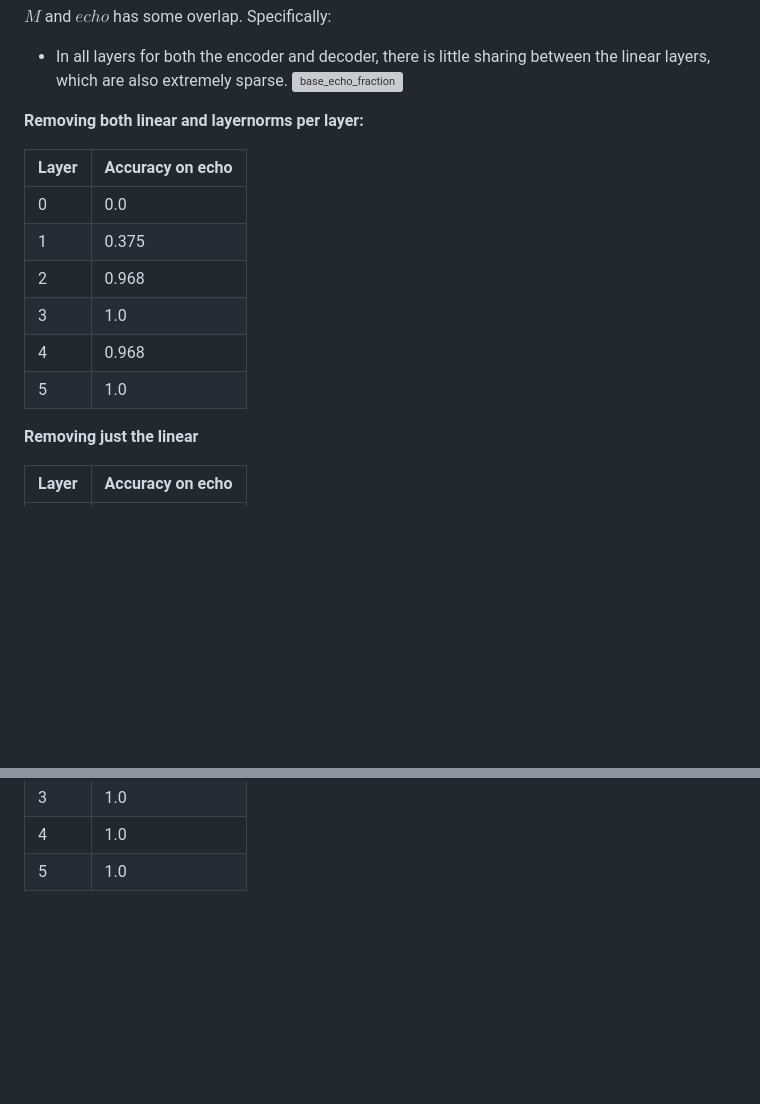
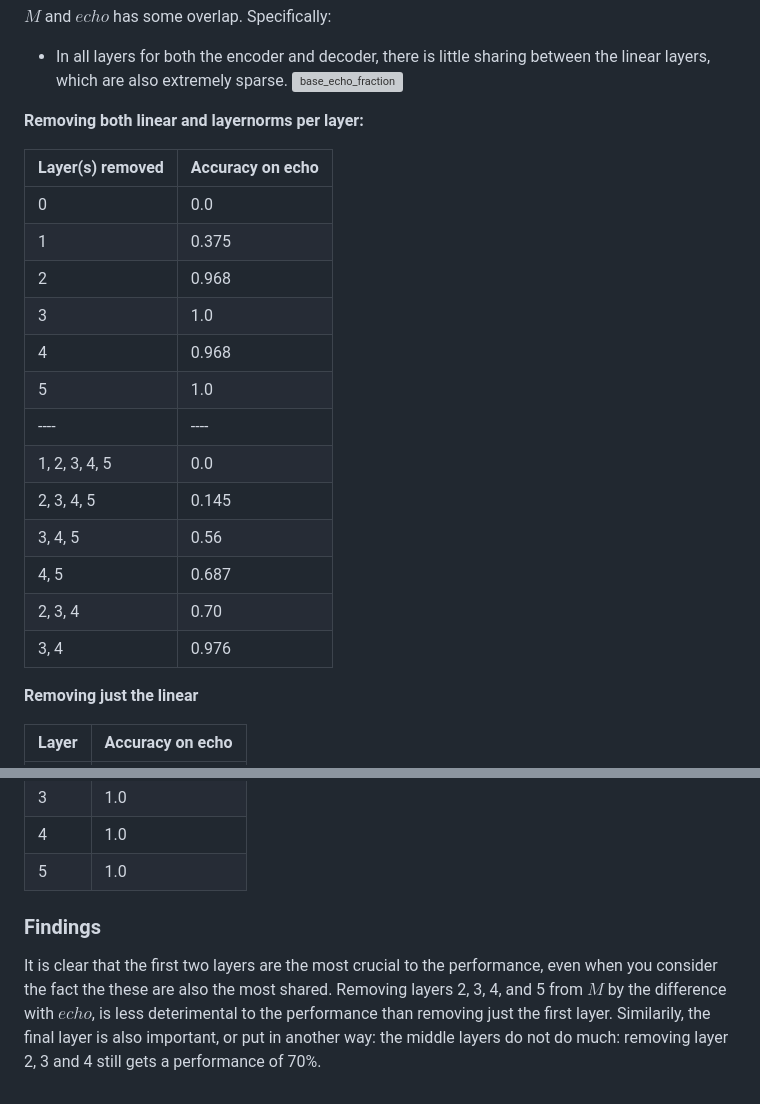
Before and after one commit to SondreWold/comp_rep_study, a Markdown page: notes/meetings/july_30.md, 2 parts joined by grey strips. Rendered like a GitHub page; blank space fills up the shorter version; grey boxes are pictures that could not be loaded.

```diff
--- a/notes/meetings/july_30.md
+++ b/notes/meetings/july_30.md
@@ -85,7 +85,7 @@ $M$ and $echo$ has some overlap. Specifically:
 
 **Removing both linear and layernorms per layer:**
 
-| Layer | Accuracy on echo |
+| Layer(s) removed | Accuracy on echo |
 |----------|----------|
 | 0 | 0.0 |
 | 1 | 0.375 |
@@ -93,6 +93,14 @@ $M$ and $echo$ has some overlap. Specifically:
 | 3 | 1.0 |
 | 4 | 0.968 |
 | 5 | 1.0 |
+| ---- | ---- |
+| 1, 2, 3, 4, 5 | 0.0 |
+| 2, 3, 4, 5 | 0.145 |
+| 3, 4, 5 | 0.56 |
+| 4, 5 | 0.687 |
+| 2, 3, 4 | 0.70 |
+| 3, 4 | 0.976 |
+
 
 **Removing just the linear**
 
@@ -115,3 +123,9 @@ $M$ and $echo$ has some overlap. Specifically:
 | 3 | 1.0 |
 | 4 | 1.0 |
 | 5 | 1.0 |
+
+
+### Findings
+
+It is clear that the first two layers are the most crucial to the performance, even when you consider the fact the these are also the most shared. Removing layers 2, 3, 4, and 5 from $M$ by the difference with $echo$, is less deterimental to the performance than removing just the first layer.
+Similarily, the final layer is also important, or put in another way: the middle layers do not do much: removing layer 2, 3 and 4 still gets a performance of 70%.
```
